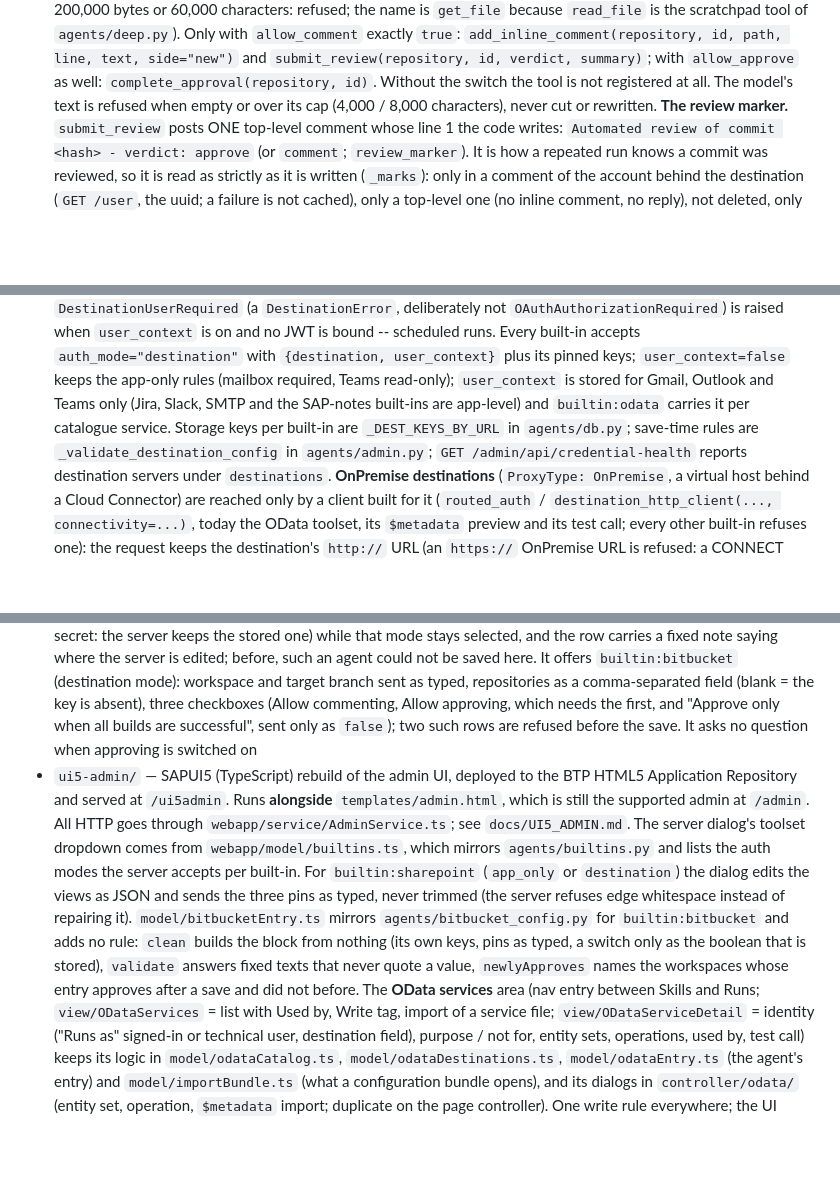
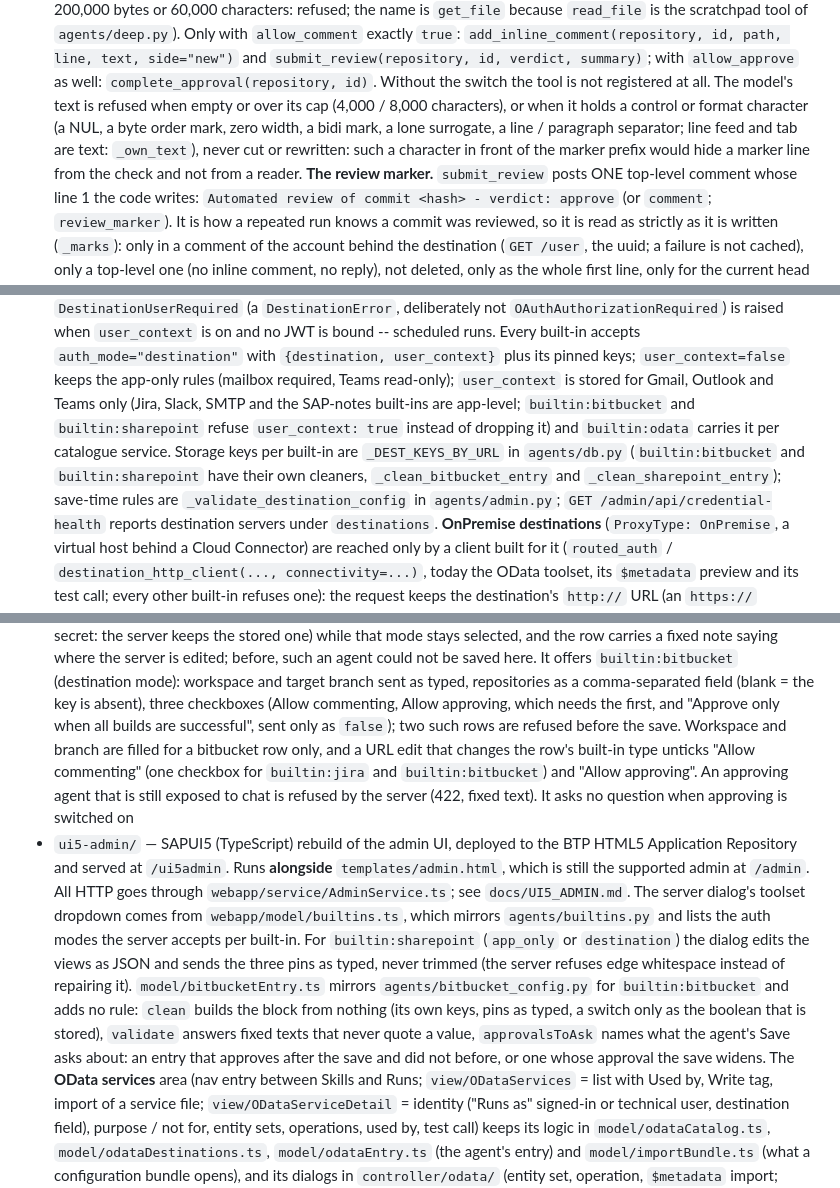
Before and after one commit to lemaiwo/btp-dynamic-multiagent-app, a Markdown page: CLAUDE.md, 3 parts joined by grey strips. GitHub-like rendering; blank space fills up the shorter version.

```diff
--- a/CLAUDE.md
+++ b/CLAUDE.md
@@ -456,7 +456,11 @@ SAP AI Core's Generative AI Hub is the LLM provider.
   verdict, summary)`; with `allow_approve` as well:
   `complete_approval(repository, id)`. Without the switch the tool is not
   registered at all. The model's text is refused when empty or over its cap
-  (4,000 / 8,000 characters), never cut or rewritten.
+  (4,000 / 8,000 characters), or when it holds a control or format character
+  (a NUL, a byte order mark, zero width, a bidi mark, a lone surrogate, a
+  line / paragraph separator; line feed and tab are text: `_own_text`), never
+  cut or rewritten: such a character in front of the marker prefix would
+  hide a marker line from the check and not from a reader.
   **The review marker.** `submit_review` posts ONE top-level comment whose
   line 1 the code writes: `Automated review of commit <hash> - verdict:
   approve` (or `comment`; `review_marker`). It is how a repeated run knows a
@@ -644,10 +682,13 @@ SAP AI Core's Generative AI Hub is the LLM provider.
   `auth_mode="destination"` with `{destination, user_context}` plus its pinned
   keys; `user_context=false` keeps the app-only rules (mailbox required,
   Teams read-only); `user_context` is stored for Gmail, Outlook and Teams
-  only (Jira, Slack, SMTP and the SAP-notes built-ins are app-level) and
+  only (Jira, Slack, SMTP and the SAP-notes built-ins are app-level;
+  `builtin:bitbucket` and `builtin:sharepoint` refuse `user_context: true`
+  instead of dropping it) and
   `builtin:odata` carries it per catalogue service. Storage keys per
   built-in are `_DEST_KEYS_BY_URL` in
-  `agents/db.py`; save-time rules are `_validate_destination_config` in
+  `agents/db.py` (`builtin:bitbucket` and `builtin:sharepoint` have their
+  own cleaners, `_clean_bitbucket_entry` and `_clean_sharepoint_entry`); save-time rules are `_validate_destination_config` in
   `agents/admin.py`; `GET /admin/api/credential-health` reports
   destination servers under `destinations`.
   **OnPremise destinations** (`ProxyType: OnPremise`, a virtual host behind a
@@ -1377,7 +1427,12 @@ SAP AI Core's Generative AI Hub is the LLM provider.
   comma-separated field (blank = the key is absent), three checkboxes (Allow
   commenting, Allow approving, which needs the first, and "Approve only when
   all builds are successful", sent only as `false`); two such rows are
-  refused before the save. It asks no question when approving is switched on
+  refused before the save. Workspace and branch are filled for a bitbucket
+  row only, and a URL edit that changes the row's built-in type unticks
+  "Allow commenting" (one checkbox for `builtin:jira` and
+  `builtin:bitbucket`) and "Allow approving". An approving agent that is
+  still exposed to chat is refused by the server (422, fixed text). It asks
+  no question when approving is switched on
 - `ui5-admin/` — SAPUI5 (TypeScript) rebuild of the admin UI, deployed to the
   BTP HTML5 Application Repository and served at `/ui5admin`. Runs **alongside**
   `templates/admin.html`, which is still the supported admin at `/admin`. All HTTP goes through `webapp/service/AdminService.ts`; see
@@ -1390,8 +1445,9 @@ SAP AI Core's Generative AI Hub is the LLM provider.
   `agents/bitbucket_config.py` for `builtin:bitbucket` and adds no rule:
   `clean` builds the block from nothing (its own keys, pins as typed, a
   switch only as the boolean that is stored), `validate` answers fixed texts
-  that never quote a value, `newlyApproves` names the workspaces whose entry
-  approves after a save and did not before. The **OData services** area
+  that never quote a value, `approvalsToAsk` names what the agent's Save asks
+  about: an entry that approves after the save and did not before, or one
+  whose approval the save widens. The **OData services** area
   (nav entry between Skills and Runs; `view/ODataServices` = list with Used by,
   Write tag, import of a service file; `view/ODataServiceDetail` = identity
   ("Runs as" signed-in or technical user, destination field), purpose / not
```
Also changed, not shown: other parts of CLAUDE.md (+56 -9 lines).
